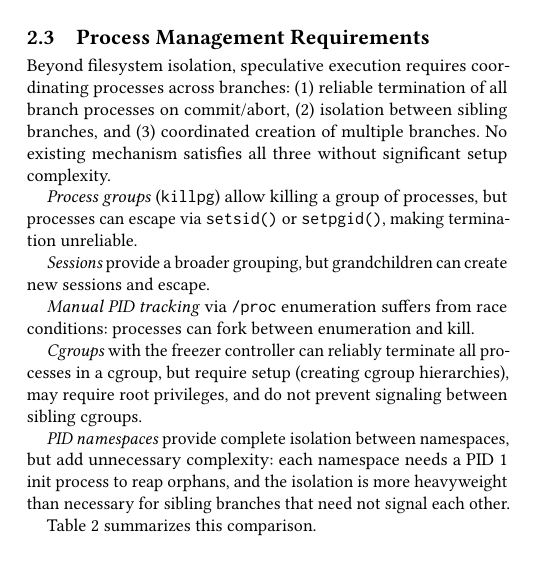
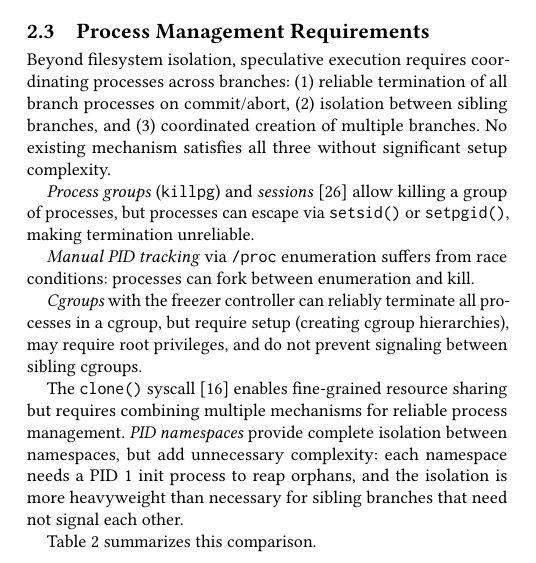
Before and after one commit to yunwei37/agentfs, a LaTeX paper (main.tex): part of one column of page 2 of 7, cut so that both start at the same text. Compiled offline with pdfLaTeX.

Commit message:
Refine discussion on process management mechanisms for speculative execution, enhancing clarity and coherence in main.tex

```diff
--- a/main.tex
+++ b/main.tex
@@ -155,15 +155,13 @@ TxOS~\cite{txos} introduced OS-level transactions using copy-on-write on in-kern
 
 Beyond filesystem isolation, speculative execution requires coordinating processes across branches: (1)~reliable termination of all branch processes on commit/abort, (2)~isolation between sibling branches, and (3)~coordinated creation of multiple branches. No existing mechanism satisfies all three without significant setup complexity.
 
-\emph{Process groups} (\texttt{killpg}) allow killing a group of processes, but processes can escape via \texttt{setsid()} or \texttt{setpgid()}, making termination unreliable.
-
-\emph{Sessions} provide a broader grouping, but grandchildren can create new sessions and escape.
+\emph{Process groups} (\texttt{killpg}) and \emph{sessions}~\cite{apue} allow killing a group of processes, but processes can escape via \texttt{setsid()} or \texttt{setpgid()}, making termination unreliable.
 
 \emph{Manual PID tracking} via \texttt{/proc} enumeration suffers from race conditions: processes can fork between enumeration and kill.
 
 \emph{Cgroups} with the freezer controller can reliably terminate all processes in a cgroup, but require setup (creating cgroup hierarchies), may require root privileges, and do not prevent signaling between sibling cgroups.
 
-\emph{PID namespaces} provide complete isolation between namespaces, but add unnecessary complexity: each namespace needs a PID~1 init process to reap orphans, and the isolation is more heavyweight than necessary for sibling branches that need not signal each other.
+The \texttt{clone()} syscall~\cite{clone} enables fine-grained resource sharing but requires combining multiple mechanisms for reliable process management. \emph{PID namespaces} provide complete isolation between namespaces, but add unnecessary complexity: each namespace needs a PID~1 init process to reap orphans, and the isolation is more heavyweight than necessary for sibling branches that need not signal each other.
 
 Table~\ref{tab:process-comparison} summarizes this comparison.
 
```
